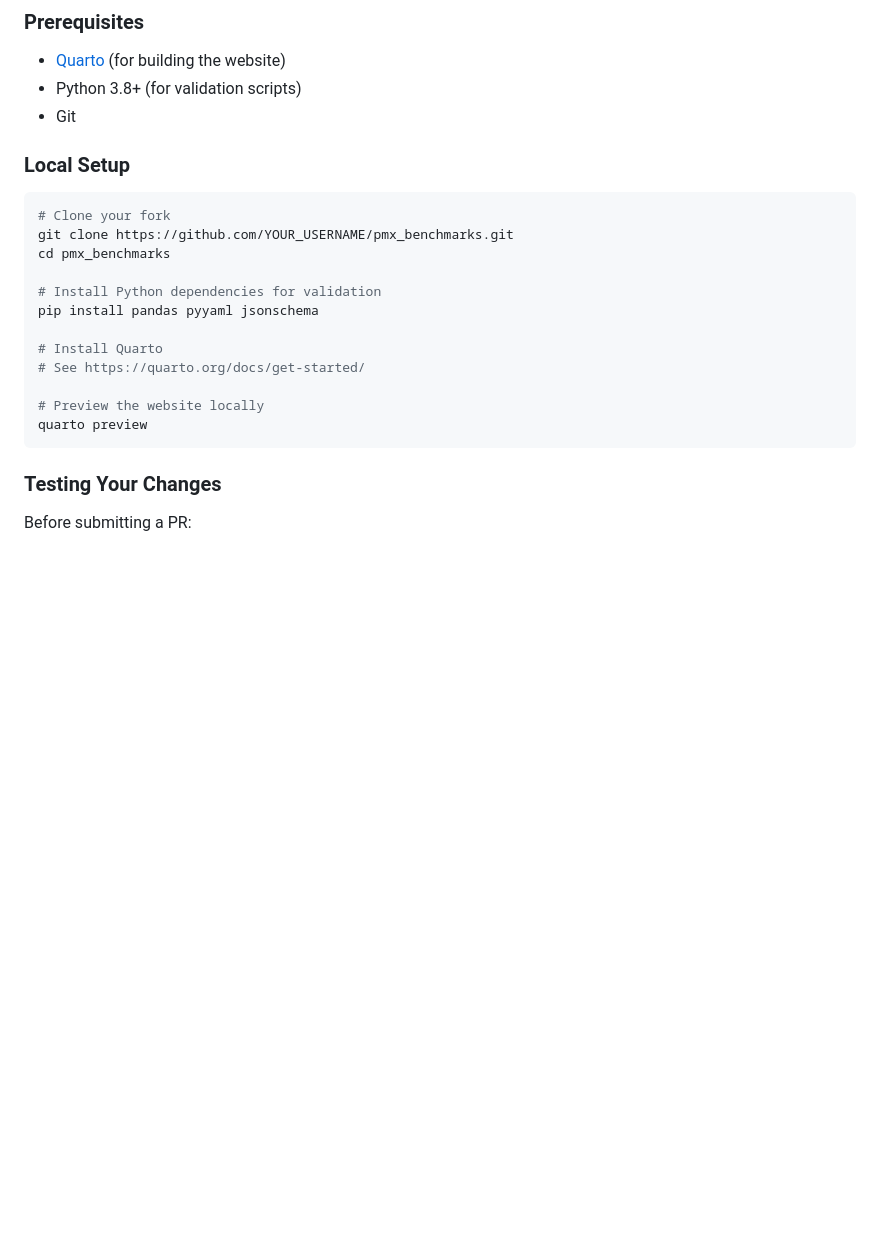
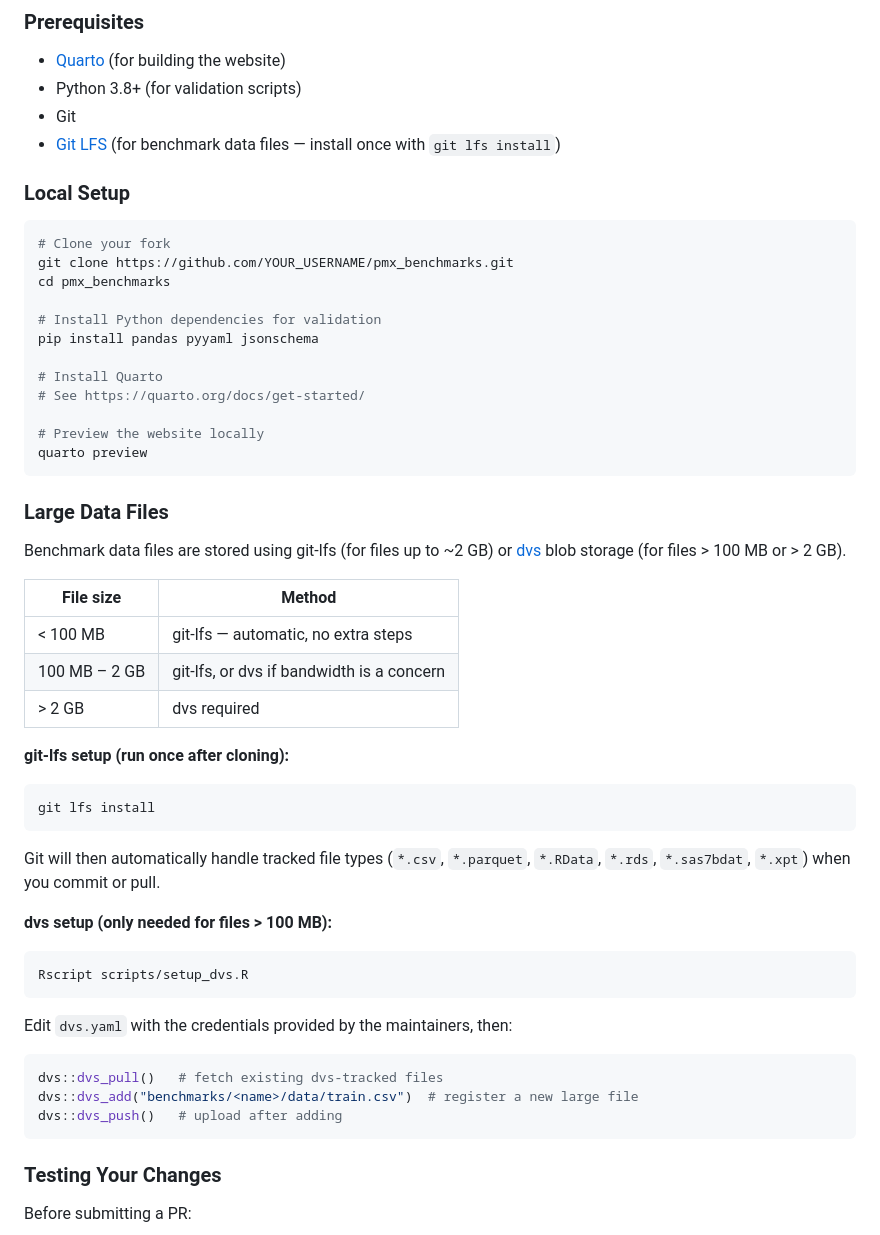
Before and after one commit to PMxBenchmarks/pmx_benchmarks, a Markdown page: CONTRIBUTING.md, the part around the change. GitHub-like rendering; blank space fills up the shorter version.

Commit message:
docs: add git-lfs and dvs setup instructions to CONTRIBUTING.md

````diff
--- a/CONTRIBUTING.md
+++ b/CONTRIBUTING.md
@@ -56,6 +56,7 @@ Found a bug or have a suggestion? [Open an issue](https://github.com/korsbo/pmx_
 - [Quarto](https://quarto.org/) (for building the website)
 - Python 3.8+ (for validation scripts)
 - Git
+- [Git LFS](https://git-lfs.github.com/) (for benchmark data files — install once with `git lfs install`)
 
 ### Local Setup
 
@@ -72,6 +73,40 @@ pip install pandas pyyaml jsonschema
 
 # Preview the website locally
 quarto preview
+```
+
+### Large Data Files
+
+Benchmark data files are stored using git-lfs (for files up to ~2 GB) or
+[dvs](https://github.com/a2-ai/dvs) blob storage (for files > 100 MB or > 2 GB).
+
+| File size | Method |
+|---|---|
+| < 100 MB | git-lfs — automatic, no extra steps |
+| 100 MB – 2 GB | git-lfs, or dvs if bandwidth is a concern |
+| > 2 GB | dvs required |
+
+**git-lfs setup (run once after cloning):**
+
+```bash
+git lfs install
+```
+
+Git will then automatically handle tracked file types (`*.csv`, `*.parquet`, `*.RData`,
+`*.rds`, `*.sas7bdat`, `*.xpt`) when you commit or pull.
+
+**dvs setup (only needed for files > 100 MB):**
+
+```bash
+Rscript scripts/setup_dvs.R
+```
+
+Edit `dvs.yaml` with the credentials provided by the maintainers, then:
+
+```r
+dvs::dvs_pull()   # fetch existing dvs-tracked files
+dvs::dvs_add("benchmarks/<name>/data/train.csv")  # register a new large file
+dvs::dvs_push()   # upload after adding
 ```
 
 ### Testing Your Changes
````
